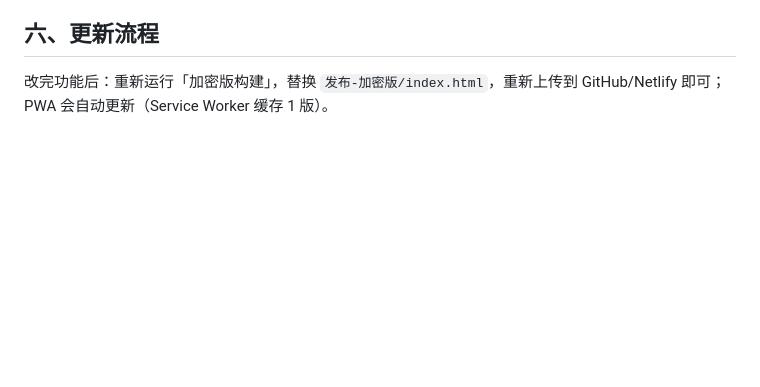
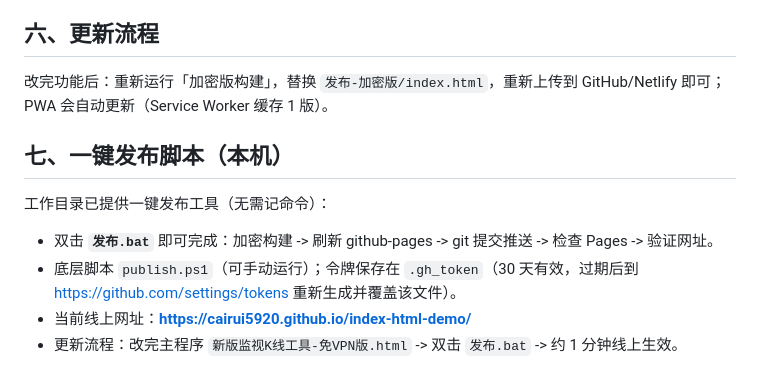
Before and after one commit to cairui5920/index-html-demo, a Markdown page: 部署指南.md, the part around the change. GitHub-like rendering; blank space fills up the shorter version.

Commit message:
自动发布 2026-08-14 16:30

```diff
--- a/部署指南.md
+++ b/部署指南.md
@@ -58,3 +58,9 @@
 
 ## 六、更新流程
 改完功能后：重新运行「加密版构建」，替换 `发布-加密版/index.html`，重新上传到 GitHub/Netlify 即可；PWA 会自动更新（Service Worker 缓存 1 版）。
+## 七、一键发布脚本（本机）
+工作目录已提供一键发布工具（无需记命令）：
+- 双击 **`发布.bat`** 即可完成：加密构建 -> 刷新 github-pages -> git 提交推送 -> 检查 Pages -> 验证网址。
+- 底层脚本 `publish.ps1`（可手动运行）；令牌保存在 `.gh_token`（30 天有效，过期后到 https://github.com/settings/tokens 重新生成并覆盖该文件）。
+- 当前线上网址：**https://cairui5920.github.io/index-html-demo/**
+- 更新流程：改完主程序 `新版监视K线工具-免VPN版.html` -> 双击 `发布.bat` -> 约 1 分钟线上生效。
```
